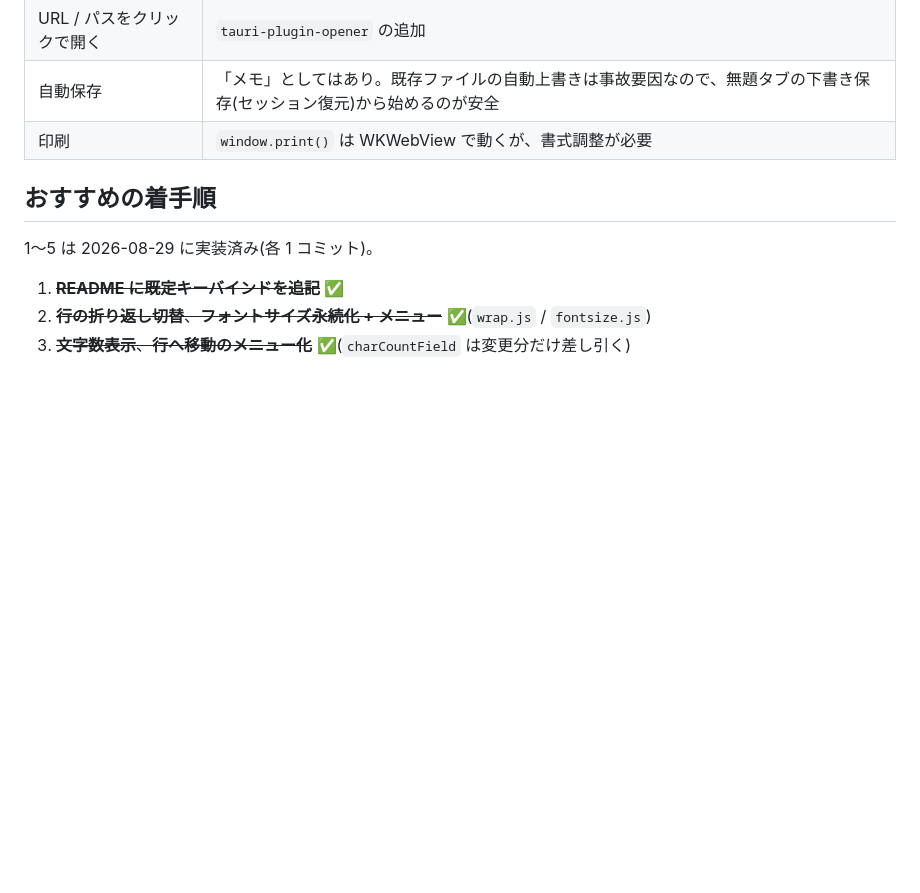
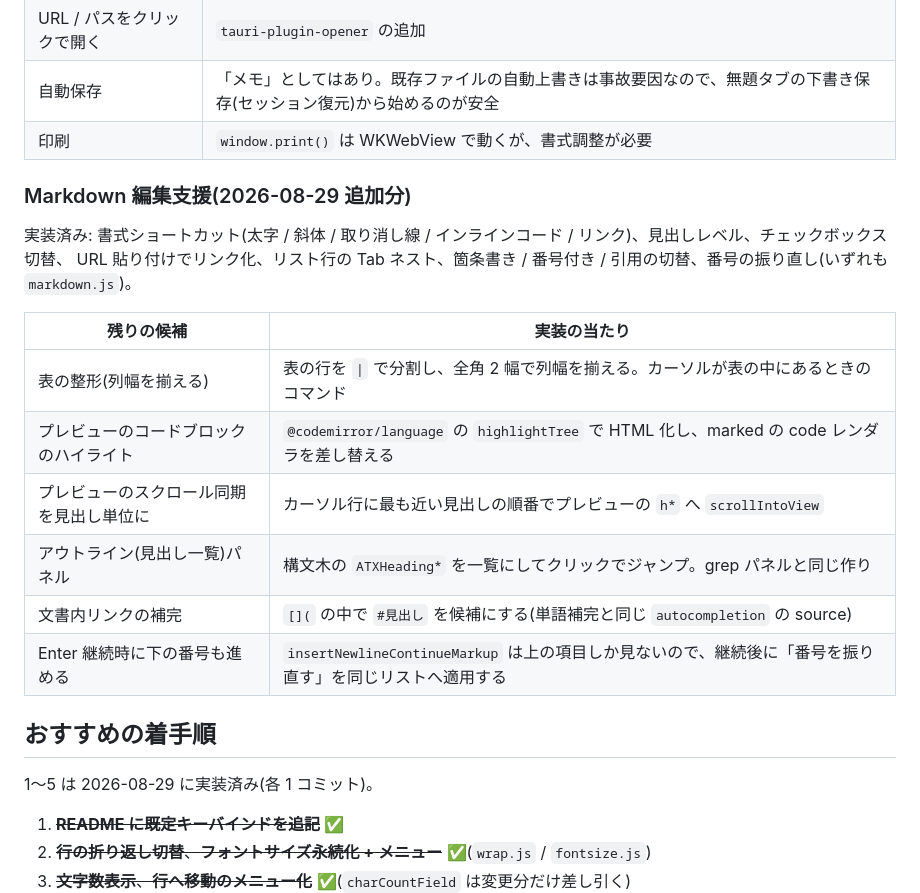
Before and after one commit to yusukemtd/mymemo, a Markdown page: docs/notes/feature-ideas.md, the part around the change. Drawn GitHub-style; blank space fills up the shorter version.

Commit message:
調査メモに Markdown 編集支援の実装済み項目と残りの候補を追記
Co-Authored-By: Claude Fable 5 <noreply@anthropic.com>

```diff
--- a/docs/notes/feature-ideas.md
+++ b/docs/notes/feature-ideas.md
@@ -83,6 +83,20 @@ grep の絞り込み・置換(`grep.rs`)→ Markdown 入力支援(`markdownExtra
 | 自動保存 | 「メモ」としてはあり。既存ファイルの自動上書きは事故要因なので、無題タブの下書き保存(セッション復元)から始めるのが安全 |
 | 印刷 | `window.print()` は WKWebView で動くが、書式調整が必要 |
 
+### Markdown 編集支援(2026-08-29 追加分)
+
+実装済み: 書式ショートカット(太字 / 斜体 / 取り消し線 / インラインコード / リンク)、見出しレベル、チェックボックス切替、
+URL 貼り付けでリンク化、リスト行の Tab ネスト、箇条書き / 番号付き / 引用の切替、番号の振り直し(いずれも `markdown.js`)。
+
+| 残りの候補 | 実装の当たり |
+| --- | --- |
+| 表の整形(列幅を揃える) | 表の行を `\|` で分割し、全角 2 幅で列幅を揃える。カーソルが表の中にあるときのコマンド |
+| プレビューのコードブロックのハイライト | `@codemirror/language` の `highlightTree` で HTML 化し、marked の code レンダラを差し替える |
+| プレビューのスクロール同期を見出し単位に | カーソル行に最も近い見出しの順番でプレビューの `h*` へ `scrollIntoView` |
+| アウトライン(見出し一覧)パネル | 構文木の `ATXHeading*` を一覧にしてクリックでジャンプ。grep パネルと同じ作り |
+| 文書内リンクの補完 | `[](` の中で `#見出し` を候補にする(単語補完と同じ `autocompletion` の source) |
+| Enter 継続時に下の番号も進める | `insertNewlineContinueMarkup` は上の項目しか見ないので、継続後に「番号を振り直す」を同じリストへ適用する |
+
 ## おすすめの着手順
 
 1〜5 は 2026-08-29 に実装済み(各 1 コミット)。
```
